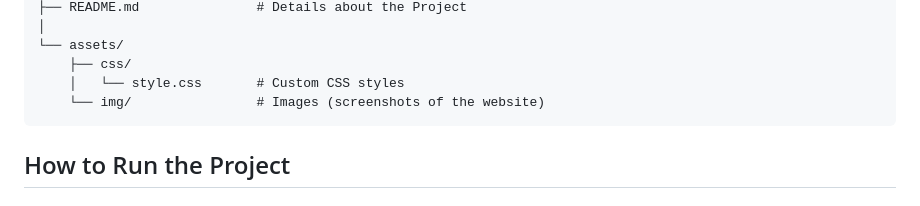
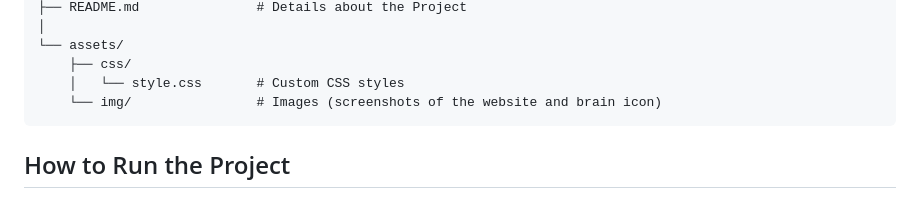
Before and after one commit to vonjjustin/GenAI-FAQs-Ethical-Use-of-AI, a Markdown page: README.md, the part around the change. Drawn GitHub-style.

````diff
--- a/README.md
+++ b/README.md
@@ -63,7 +63,7 @@ project-root/
 └── assets/
     ├── css/
     │   └── style.css       # Custom CSS styles
-    └── img/                # Images (screenshots of the website)
+    └── img/                # Images (screenshots of the website and brain icon)
 ```
 
 ## How to Run the Project
````
